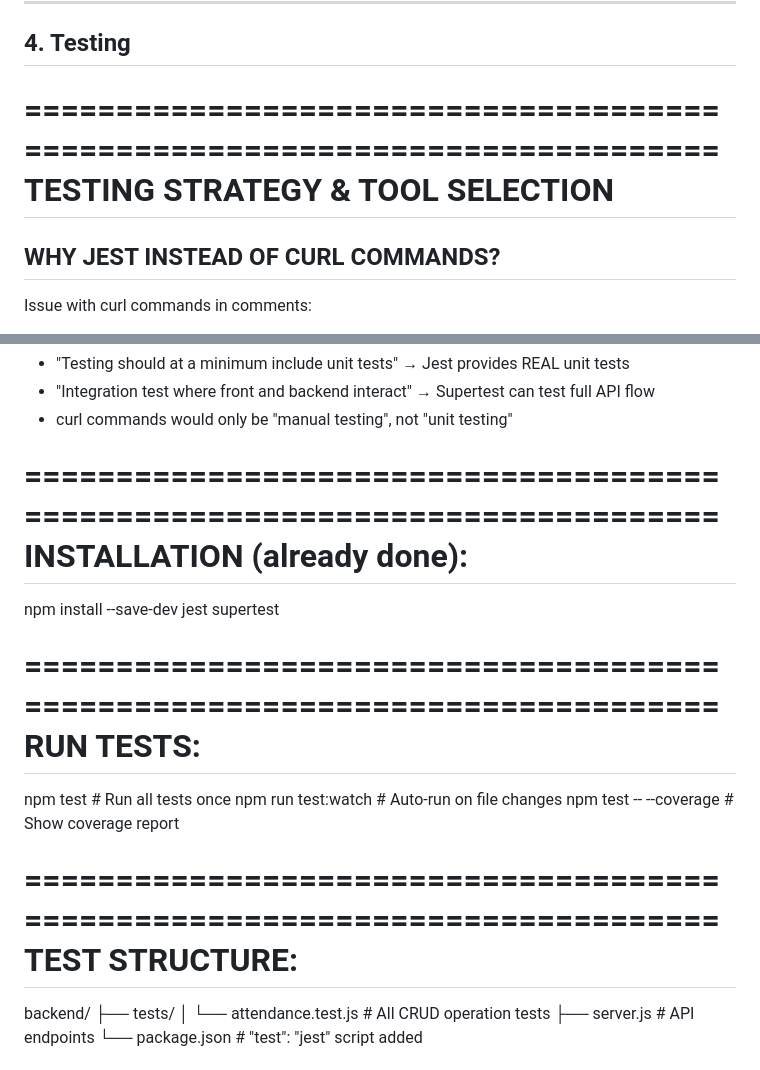
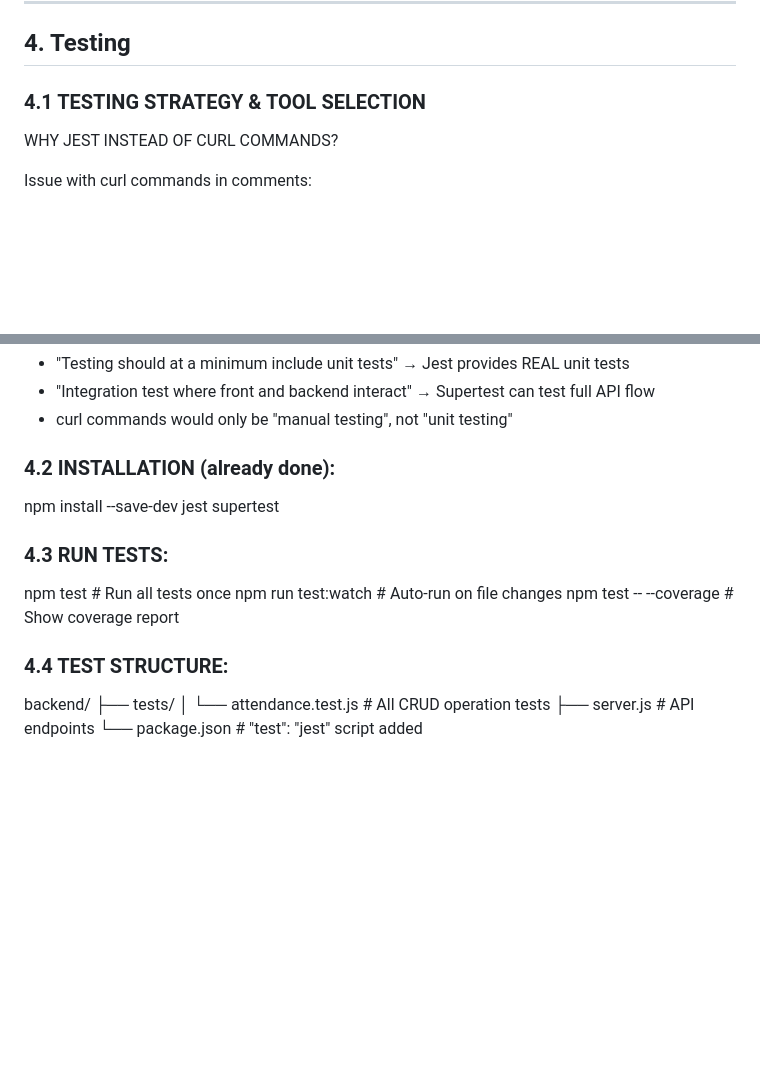
Before and after one commit to Heesun0514/Daycare-Digital-Logbook, a Markdown page: README.md, 2 parts joined by grey strips. Rendered like a GitHub page; blank space fills up the shorter version.

Commit message:
fixed testing/readme.md

```diff
--- a/README.md
+++ b/README.md
@@ -328,12 +328,10 @@
 
 ## 4. Testing
 
- ============================================================================
- TESTING STRATEGY & TOOL SELECTION
- ============================================================================
+### 4.1 TESTING STRATEGY & TOOL SELECTION
 
  WHY JEST INSTEAD OF CURL COMMANDS?
- ---------------------------------
+
 
  Issue with curl commands in comments:
    1. ❌ Hard to read - long command strings with escape characters
@@ -356,21 +354,21 @@
   - "Integration test where front and backend interact" → Supertest can test full API flow
   - curl commands would only be "manual testing", not "unit testing"
 
-  ============================================================================
-  INSTALLATION (already done):
-  ============================================================================
+
+  ### 4.2 INSTALLATION (already done):
+
   npm install --save-dev jest supertest
 
-  ============================================================================
-  RUN TESTS:
-  ============================================================================
+
+  ### 4.3  RUN TESTS:
+
   npm test                 # Run all tests once
   npm run test:watch      # Auto-run on file changes
   npm test -- --coverage  # Show coverage report
 
-  ============================================================================
-  TEST STRUCTURE:
-  ============================================================================
+
+  ### 4.4 TEST STRUCTURE:
+
   backend/
   ├── tests/
   │   └── attendance.test.js    # All CRUD operation tests
```
